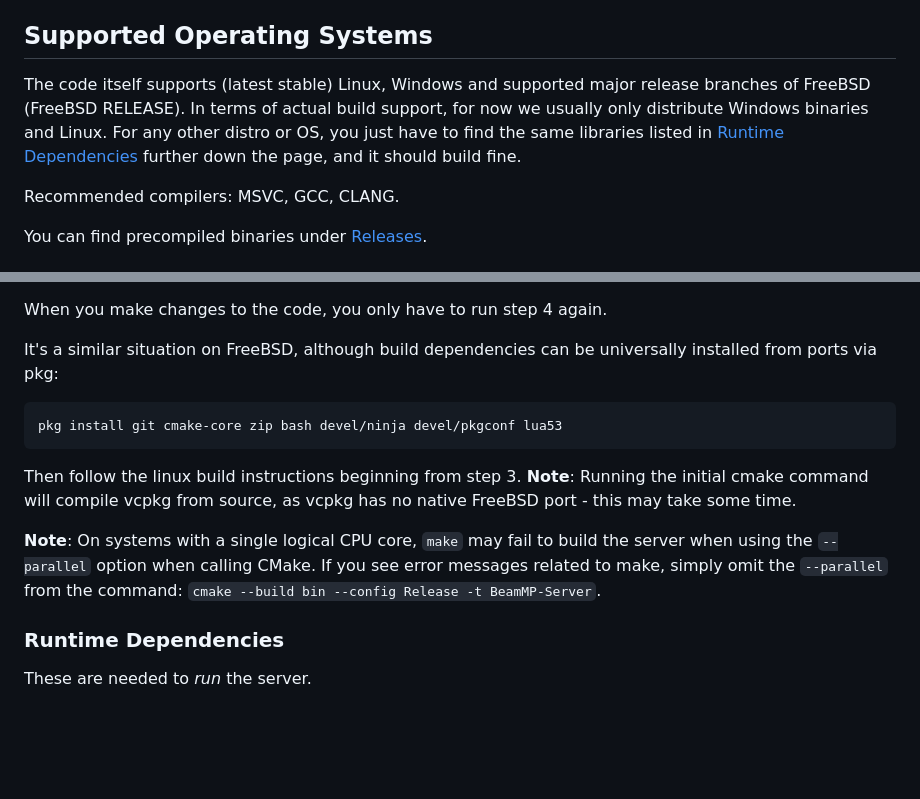
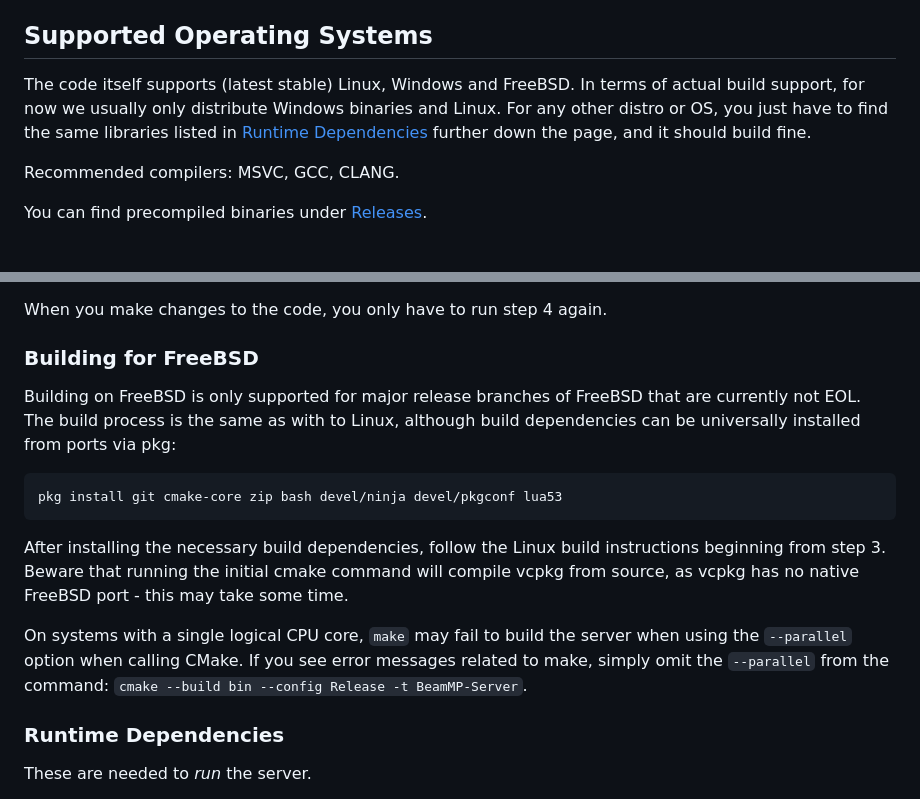
Before and after one commit to BeamMP/BeamMP-Server, a Markdown page: README.md, 2 parts joined by grey strips. Rendered like a GitHub page; blank space fills up the shorter version.

Commit message:
update README.md
Signed-off-by: Lucca Jiménez Könings <development@jimkoen.com>

````diff
--- a/README.md
+++ b/README.md
@@ -42,7 +42,7 @@ We only allow building unmodified (original) source code for public use. `master
 
 ## Supported Operating Systems
 
-The code itself supports (latest stable) Linux, Windows and supported major release branches of FreeBSD (FreeBSD RELEASE). In terms of actual build support, for now we usually only distribute Windows binaries and Linux. For any other distro or OS, you just have to find the same libraries listed in [Runtime Dependencies](#runtime-dependencies) further down the page, and it should build fine.
+The code itself supports (latest stable) Linux, Windows and FreeBSD. In terms of actual build support, for now we usually only distribute Windows binaries and Linux. For any other distro or OS, you just have to find the same libraries listed in [Runtime Dependencies](#runtime-dependencies) further down the page, and it should build fine.
 
 Recommended compilers: MSVC, GCC, CLANG.
 
@@ -71,14 +71,14 @@ You can build on **Windows, Linux** or other platforms by following these steps:
 5. Your executable can be found in `bin/`.
 
 When you make changes to the code, you only have to run step 4 again.
-
-It's a similar situation on FreeBSD, although build dependencies can be universally installed from ports via pkg:
+### Building for FreeBSD
+Building on FreeBSD is only supported for major release branches of FreeBSD that are currently not EOL. The build process is the same as with to Linux, although build dependencies can be universally installed from ports via pkg:
 ```
 pkg install git cmake-core zip bash devel/ninja devel/pkgconf lua53
 ```
-Then follow the linux build instructions beginning from step 3. **Note**: Running the initial cmake command will compile vcpkg from source, as vcpkg has no native FreeBSD port - this may take some time.
+After installing the necessary build dependencies, follow the Linux build instructions beginning from step 3. Beware that running the initial cmake command will compile vcpkg from source, as vcpkg has no native FreeBSD port - this may take some time.
 
-**Note**: On systems with a single logical CPU core, `make` may fail to build the server when using the `--parallel` option when calling CMake. If you see error messages related to make, simply omit the `--parallel` from the command: `cmake --build bin --config Release -t BeamMP-Server`.
+On systems with a single logical CPU core, `make` may fail to build the server when using the `--parallel` option when calling CMake. If you see error messages related to make, simply omit the `--parallel` from the command: `cmake --build bin --config Release -t BeamMP-Server`.
 
 ### Runtime Dependencies
 
````
